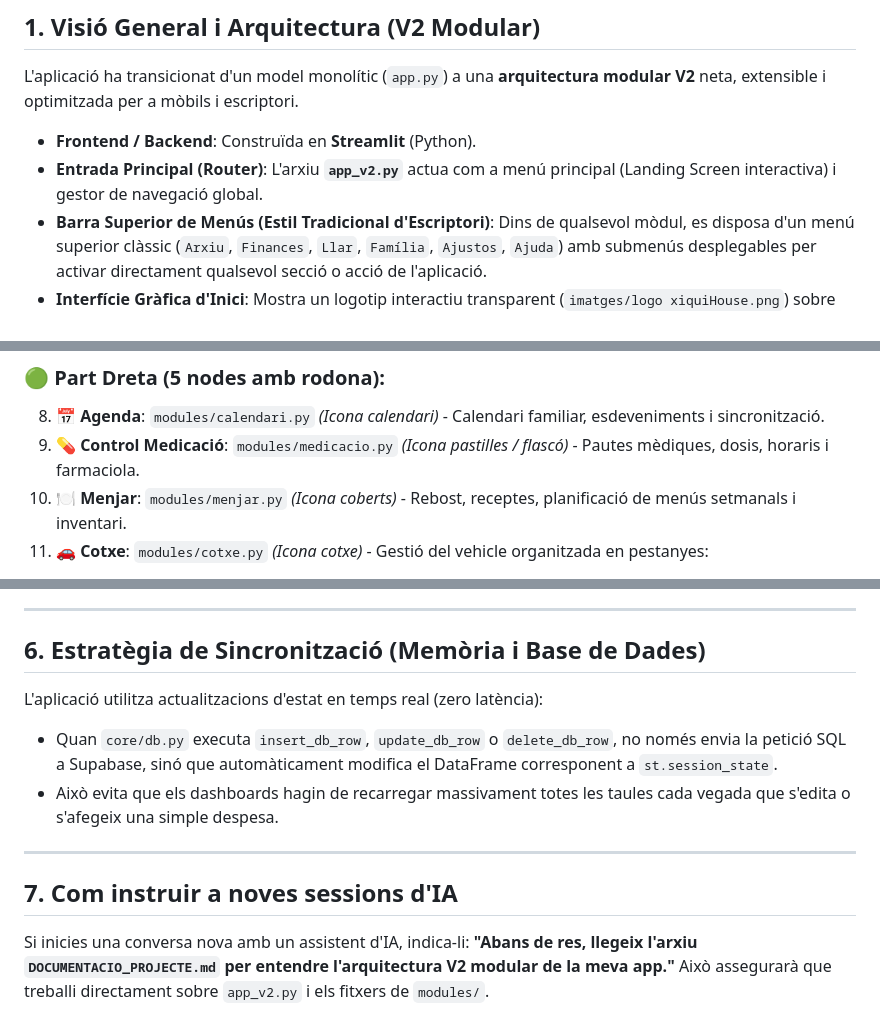
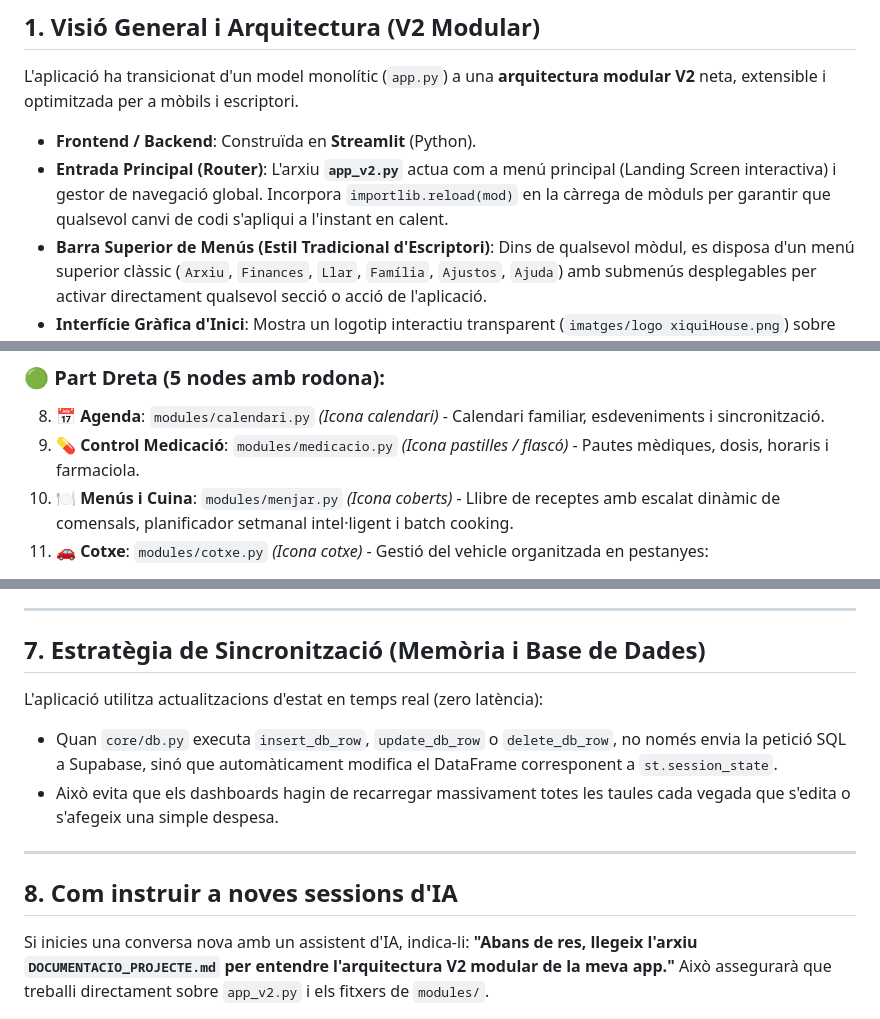
Before and after one commit to enricxic/dashboard-despeses, a Markdown page: DOCUMENTACIO_PROJECTE.md, 3 parts joined by grey strips. GitHub-like rendering.

```diff
--- a/DOCUMENTACIO_PROJECTE.md
+++ b/DOCUMENTACIO_PROJECTE.md
@@ -7,7 +7,7 @@ Aquest document descriu l'arquitectura, funcionalitats, estructura de fitxers i
 ## 1. Visió General i Arquitectura (V2 Modular)
 L'aplicació ha transicionat d'un model monolític (`app.py`) a una **arquitectura modular V2** neta, extensible i optimitzada per a mòbils i escriptori.
 - **Frontend / Backend**: Construïda en **Streamlit** (Python).
-- **Entrada Principal (Router)**: L'arxiu **`app_v2.py`** actua com a menú principal (Landing Screen interactiva) i gestor de navegació global.
+- **Entrada Principal (Router)**: L'arxiu **`app_v2.py`** actua com a menú principal (Landing Screen interactiva) i gestor de navegació global. Incorpora `importlib.reload(mod)` en la càrrega de mòduls per garantir que qualsevol canvi de codi s'apliqui a l'instant en calent.
 - **Barra Superior de Menús (Estil Tradicional d'Escriptori)**: Dins de qualsevol mòdul, es disposa d'un menú superior clàssic (`Arxiu`, `Finances`, `Llar`, `Família`, `Ajustos`, `Ajuda`) amb submenús desplegables per activar directament qualsevol secció o acció de l'aplicació.
 - **Interfície Gràfica d'Inici**: Mostra un logotip interactiu transparent (`imatges/logo xiquiHouse.png`) sobre un fons complet de pantalla (`imatges/fons xiquiHouse.jpg`), amb 12 punts d'accés (hotspots interactius 100% transparents en repòs) mapejats amb precisió sobre les icones de la casa.
 - **Base de Dades**: **Supabase** (PostgreSQL). Tota la comunicació CRUD està centralitzada a `core/db.py`.
@@ -40,7 +40,7 @@ La pantalla d'inici mapeja 12 icones interactives sobre el logotip de XiquiHouse
 ### 🟢 Part Dreta (5 nodes amb rodona):
 8. **📅 Agenda**: `modules/calendari.py` *(Icona calendari)* - Calendari familiar, esdeveniments i sincronització.
 9. **💊 Control Medicació**: `modules/medicacio.py` *(Icona pastilles / flascó)* - Pautes mèdiques, dosis, horaris i farmaciola.
-10. **🍽️ Menjar**: `modules/menjar.py` *(Icona coberts)* - Rebost, receptes, planificació de menús setmanals i inventari.
+10. **🍽️ Menús i Cuina**: `modules/menjar.py` *(Icona coberts)* - Llibre de receptes amb escalat dinàmic de comensals, planificador setmanal intel·ligent i batch cooking.
 11. **🚗 Cotxe**: `modules/cotxe.py` *(Icona cotxe)* - Gestió del vehicle organitzada en pestanyes:
    - `🛣️ Registre Km i Rutes`: Formulari per registrar lectures d'odòmetre, càlcul automàtic de km del trajecte, selector/plantilles de rutes i taula d'històric.
    - `⛽ Repostatge`: Taula històrica de proveïments de la BBDD `gasolina` (alimentada des d'Ingressos/Despeses) amb mètriques de preu últim repostatge, preu més alt i més baix.
@@ -103,14 +123,14 @@ Dashboard/
 
 ---
 
-## 6. Estratègia de Sincronització (Memòria i Base de Dades)
+## 7. Estratègia de Sincronització (Memòria i Base de Dades)
 L'aplicació utilitza actualitzacions d'estat en temps real (zero latència):
 - Quan `core/db.py` executa `insert_db_row`, `update_db_row` o `delete_db_row`, no només envia la petició SQL a Supabase, sinó que automàticament modifica el DataFrame corresponent a `st.session_state`.
 - Això evita que els dashboards hagin de recarregar massivament totes les taules cada vegada que s'edita o s'afegeix una simple despesa.
 
 ---
 
-## 7. Com instruir a noves sessions d'IA
+## 8. Com instruir a noves sessions d'IA
 Si inicies una conversa nova amb un assistent d'IA, indica-li:
 **"Abans de res, llegeix l'arxiu `DOCUMENTACIO_PROJECTE.md` per entendre l'arquitectura V2 modular de la meva app."**
 Això assegurarà que treballi directament sobre `app_v2.py` i els fitxers de `modules/`.
```
Also changed, not shown: other parts of DOCUMENTACIO_PROJECTE.md (+30 -10 lines).
